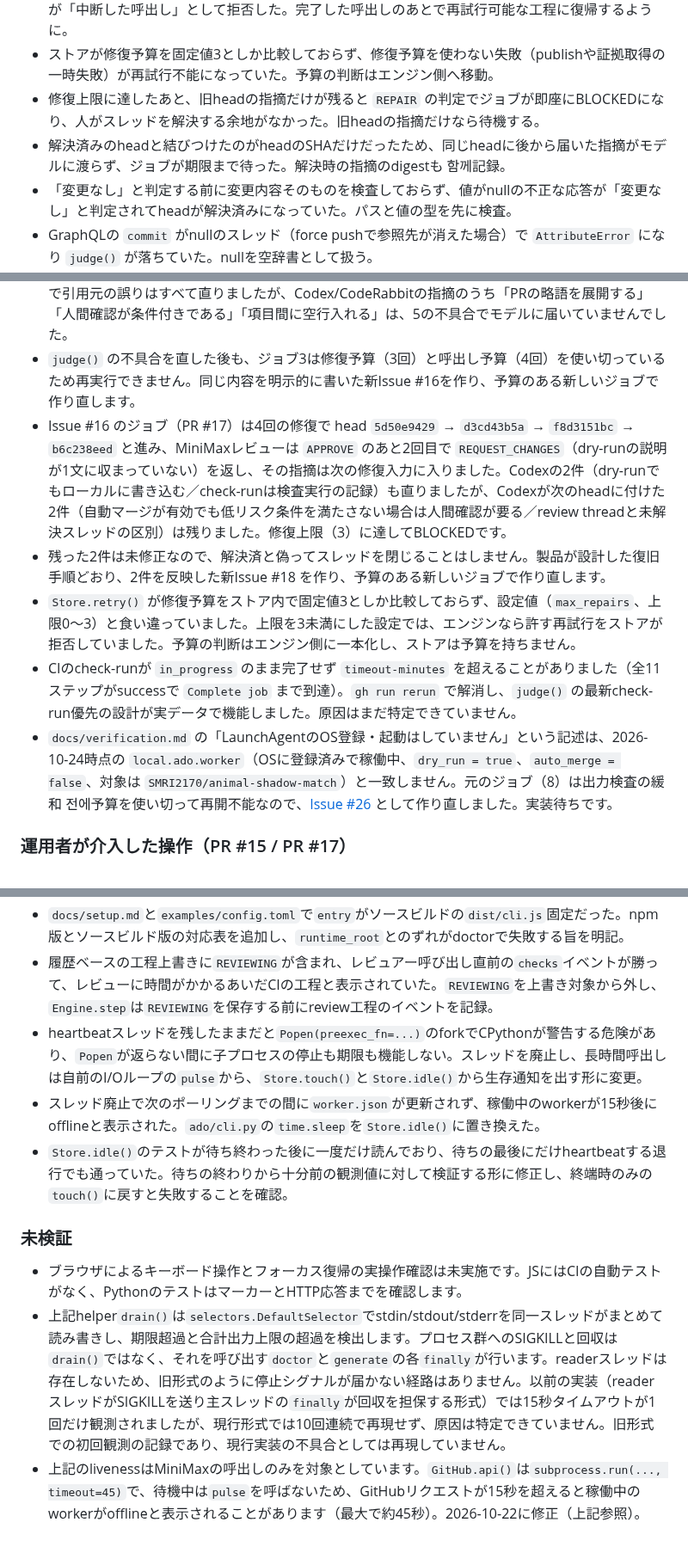
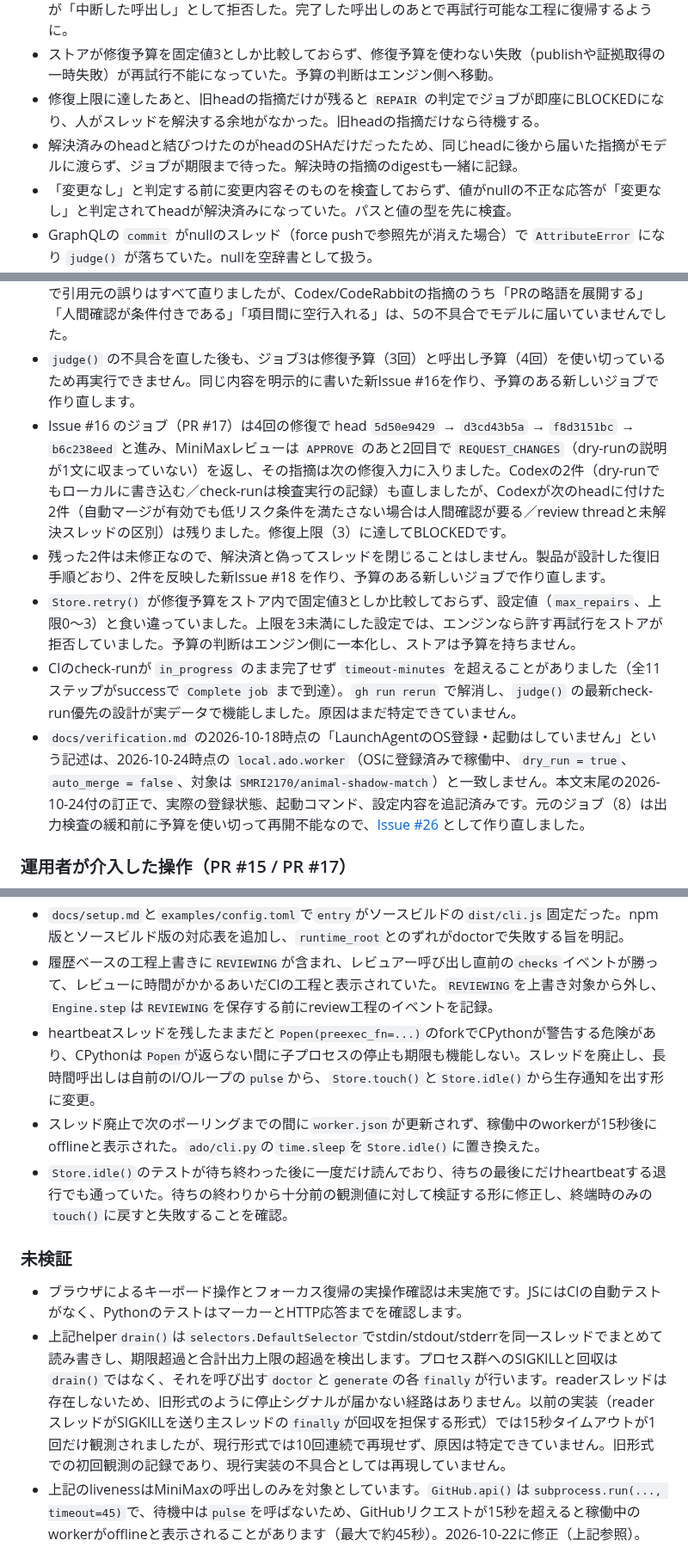
Before and after one commit to SMRI2170/autonomous-dev-orchestrator, a Markdown page: docs/verification.md, 3 parts joined by grey strips. Shown at 86% size. GitHub-like rendering.

```diff
--- a/docs/verification.md
+++ b/docs/verification.md
@@ -47,7 +47,7 @@
 - 不正出力の自動再試行が、再試行の事前処理中に失敗するとジョブを `BUILDING` に残し、`retry()` が「中断した呼出し」として拒否した。完了した呼出しのあとで再試行可能な工程に復帰するように。
 - ストアが修復予算を固定値3としか比較しておらず、修復予算を使わない失敗（publishや証拠取得の一時失敗）が再試行不能になっていた。予算の判断はエンジン側へ移動。
 - 修復上限に達したあと、旧headの指摘だけが残ると `REPAIR` の判定でジョブが即座にBLOCKEDになり、人がスレッドを解決する余地がなかった。旧headの指摘だけなら待機する。
-- 解決済みのheadと結びつけたのがheadのSHAだけだったため、同じheadに後から届いた指摘がモデルに渡らず、ジョブが期限まで待った。解決時の指摘のdigestも 함께記録。
+- 解決済みのheadと結びつけたのがheadのSHAだけだったため、同じheadに後から届いた指摘がモデルに渡らず、ジョブが期限まで待った。解決時の指摘のdigestも一緒に記録。
 - 「変更なし」と判定する前に変更内容そのものを検査しておらず、値がnullの不正な応答が「変更なし」と判定されてheadが解決済みになっていた。パスと値の型を先に検査。
 - GraphQLの `commit` がnullのスレッド（force pushで参照先が消えた場合）で `AttributeError` になり `judge()` が落ちていた。nullを空辞書として扱う。
 - 再開したジョブの予算がリセットされ、課金済みの呼出しを数えずに予算の枠を超える可能性があった。再開時にカウンタを保持。
@@ -70,11 +70,11 @@ PR #20 には外部レビューが複数回血脂する。ここに書いたも
 - Issue #12 のジョブは修復上限（3）に達し `resume="BUILDING"` でBLOCKEDになりました。PR #13 は head `86c30852f1ce` でopen のまま、Codex/CodeRabbit の未解決スレッドが残っています。自動マージは行いません。
 - Issue #14 のジョブ（PR #15）も修復上限に達し、head `3865ec369` でBLOCKEDです。3回目の修復で引用元の誤りはすべて直りましたが、Codex/CodeRabbitの指摘のうち「PRの略語を展開する」「人間確認が条件付きである」「項目間に空行入れる」は、5の不具合でモデルに届いていませんでした。
 - `judge()` の不具合を直した後も、ジョブ3は修復予算（3回）と呼出し予算（4回）を使い切っているため再実行できません。同じ内容を明示的に書いた新Issue #16を作り、予算のある新しいジョブで作り直します。
-- Issue #16 のジョブ（PR #17）は4回の修復で head `5d50e9429` → `d3cd43b5a` → `f8d3151bc` → `b6c238eed` と進み、MiniMaxレビューは `APPROVE` のあと2回目で `REQUEST_CHANGES`（dry-runの説明が1文に収まっていない）を返し、その指摘は次の修復入力に入りました。Codexの2件（dry-runでもローカルに書き込む／check-runは検査実行の記録）も直りましたが、Codexが次のheadに付けた2件（自動マージが有効でも低リスク条件を満たさない場合は人間確認が要る／review threadと未解決スレッドの区別）は残りました。修復上限（3）に達してBLOCKEDです。
+- Issue #16 のジョブ（PR #17）は4回の修復で head `5d50e9429` → `d3cd43b5a` → `f8d3151bc` → `b6c238eed` と進み、MiniMaxレビューは `APPROVE` のあと2回目で `REQUEST_CHANGES`（dry-runの説明が1文に収まっていない）を返し、その指摘は次の修復入力に入りました。Codexの2件（dry-runでもローカルに書き込む／check-runは検査実行の記録）も直しましたが、Codexが次のheadに付けた2件（自動マージが有効でも低リスク条件を満たさない場合は人間確認が要る／review threadと未解決スレッドの区別）は残りました。修復上限（3）に達してBLOCKEDです。
 - 残った2件は未修正なので、解決済と偽ってスレッドを閉じることはしません。製品が設計した復旧手順どおり、2件を反映した新Issue #18 を作り、予算のある新しいジョブで作り直します。
 - `Store.retry()` が修復予算をストア内で固定値3としか比較しておらず、設定値（`max_repairs`、上限0〜3）と食い違っていました。上限を3未満にした設定では、エンジンなら許す再試行をストアが拒否していました。予算の判断はエンジン側に一本化し、ストアは予算を持ちません。
 - CIのcheck-runが `in_progress` のまま完了せず `timeout-minutes` を超えることがありました（全11ステップがsuccessで `Complete job` まで到達）。`gh run rerun` で解消し、`judge()` の最新check-run優先の設計が実データで機能しました。原因はまだ特定できていません。
-- `docs/verification.md` の「LaunchAgentのOS登録・起動はしていません」という記述は、2026-10-24時点の `local.ado.worker`（OSに登録済みで稼働中、`dry_run = true`、`auto_merge = false`、対象は `SMRI2170/animal-shadow-match`）と一致しません。元のジョブ（8）は出力検査の緩和 전에予算を使い切って再開不能なので、[Issue #26](https://github.com/SMRI2170/autonomous-dev-orchestrator/issues/26) として作り直しました。実装待ちです。
+- `docs/verification.md` の2026-10-18時点の「LaunchAgentのOS登録・起動はしていません」という記述は、2026-10-24時点の `local.ado.worker`（OSに登録済みで稼働中、`dry_run = true`、`auto_merge = false`、対象は `SMRI2170/animal-shadow-match`）と一致しません。本文末尾の2026-10-24付の訂正で、実際の登録状態、起動コマンド、設定内容を追記済みです。元のジョブ（8）は出力検査の緩和前に予算を使い切って再開不能なので、[Issue #26](https://github.com/SMRI2170/autonomous-dev-orchestrator/issues/26) として作り直しました。
 
 ### 運用者が介入した操作（PR #15 / PR #17）
 
@@ -144,14 +144,14 @@ PR #20 を main に merge したあと（merge commit `82cb7c25`）、書き込
 - `ado doctor`のhelpプローブ出力が無制限だった。`generate`と同じ、stdoutとstderrの合計2,000,000バイトの上限とプロセスグループ停止を共有ヘルパー`drain()`に統一し、`while(true)`で書き続けるCLIでも停止することをNode fixtureで実証。
 - `docs/setup.md`と`examples/config.toml`で`entry`がソースビルドの`dist/cli.js`固定だった。npm版とソースビルド版の対応表を追加し、`runtime_root`とのずれがdoctorで失敗する旨を明記。
 - 履歴ベースの工程上書きに`REVIEWING`が含まれ、レビュアー呼び出し直前の`checks`イベントが勝って、レビューに時間がかかるあいだCIの工程と表示されていた。`REVIEWING`を上書き対象から外し、`Engine.step`は`REVIEWING`を保存する前にreview工程のイベントを記録。
-- heartbeatスレッドを残したままだと`Popen(preexec_fn=...)`のforkでCPythonが警告する危険があり、`Popen`が返らない間に子プロセスの停止も期限も機能しない。スレッドを廃止し、長時間呼出しは自前のI/Oループの`pulse`から、`Store.touch()`と`Store.idle()`から生存通知を出す形に変更。
+- heartbeatスレッドを残したままだと`Popen(preexec_fn=...)`のforkでCPythonが警告する危険があり、CPythonは`Popen`が返らない間に子プロセスの停止も期限も機能しない。スレッドを廃止し、長時間呼出しは自前のI/Oループの`pulse`から、`Store.touch()`と`Store.idle()`から生存通知を出す形に変更。
 - スレッド廃止で次のポーリングまでの間に`worker.json`が更新されず、稼働中のworkerが15秒後にofflineと表示された。`ado/cli.py`の`time.sleep`を`Store.idle()`に置き換えた。
 - `Store.idle()`のテストが待ち終わった後に一度だけ読んでおり、待ちの最後にだけheartbeatする退行でも通っていた。待ちの終わりから十分前の観測値に対して検証する形に修正し、終端時のみの`touch()`に戻すと失敗することを確認。
 
 ### 未検証
 
 - ブラウザによるキーボード操作とフォーカス復帰の実操作確認は未実施です。JSにはCIの自動テストがなく、PythonのテストはマーカーとHTTP応答までを確認します。
-- 上記helper`drain()`は`selectors.DefaultSelector`でstdin/stdout/stderrを同一スレッドがまとめて読み書きし、期限超過と合計出力上限の超過を検出します。プロセス群へのSIGKILLと回収は`drain()`ではなく、それを呼び出す`doctor`と`generate`の各`finally`が行います。readerスレッドは存在しないため、旧形式のように停止シグナルが届かない経路はありません。以前の実装（readerスレッドがSIGKILLを送り主スレッドの`finally`が回収を担保する形式）では15秒タイムアウトが1回だけ観測されましたが、現行形式では10回連続で再現せず、原因は特定できていません。旧形式での初回観測の記録であり、現行実装の不具合としては再現していません。
+- 上記helper`drain()`は`selectors.DefaultSelector`でstdin/stdout/stderrを同一スレッドでまとめて読み書きし、期限超過と合計出力上限の超過を検出します。プロセス群へのSIGKILLと回収は`drain()`ではなく、それを呼び出す`doctor`と`generate`の各`finally`が行います。readerスレッドは存在しないため、旧形式のように停止シグナルが届かない経路はありません。以前の実装（readerスレッドがSIGKILLを送り主スレッドの`finally`が回収を担保する形式）では15秒タイムアウトが1回だけ観測されましたが、現行形式では10回連続で再現せず、原因は特定できていません。旧形式での初回観測の記録であり、現行実装の不具合としては再現していません。
 - 上記のlivenessはMiniMaxの呼出しのみを対象としています。`GitHub.api()`は`subprocess.run(..., timeout=45)`で、待機中は`pulse`を呼ばないため、GitHubリクエストが15秒を超えると稼働中のworkerがofflineと表示されることがあります（最大で約45秒）。2026-10-22に修正（上記参照）。
 
 ## 2026-10-20 追加検証
```
Also changed, not shown: other parts of docs/verification.md (+23 -9 lines).
